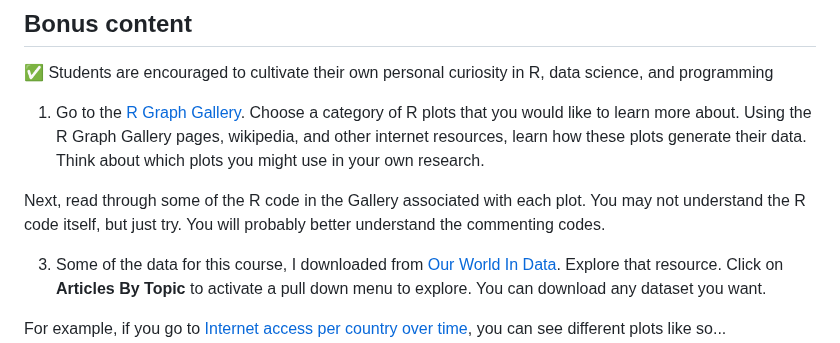
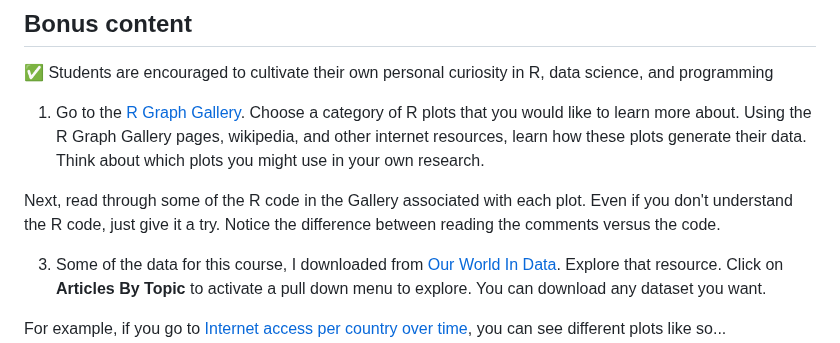
Before and after one commit to Colorado-State-University-CMB/CM580A3-Intro-to-qCMB-2023, a Markdown page: 01_RStudio_ErinNishimura/Assignment 1.md, the part around the change. Rendered like a GitHub page.

```diff
--- a/01_RStudio_ErinNishimura/Assignment 1.md
+++ b/01_RStudio_ErinNishimura/Assignment 1.md
@@ -126,7 +126,7 @@ Let's practice importing some data. Here is a real supplementary dataset that my
 
   1. Go to the [R Graph Gallery](https://www.r-graph-gallery.com/index.html). Choose a category of R plots that you would like to learn more about. Using the R Graph Gallery pages, wikipedia, and other internet resources, learn how these plots generate their data. Think about which plots you might use in your own research.
 
-  Next, read through some of the R code in the Gallery associated with each plot. You may not understand the R code itself, but just try. You will probably better understand the commenting codes.
+  Next, read through some of the R code in the Gallery associated with each plot. Even if you don't understand the R code, just give it a try. Notice the difference between reading the comments versus the code.
 
   3. Some of the data for this course, I downloaded from [Our World In Data](https://ourworldindata.org/). Explore that resource. Click on **Articles By Topic** to activate a pull down menu to explore. You can download any dataset you want.
 
```
